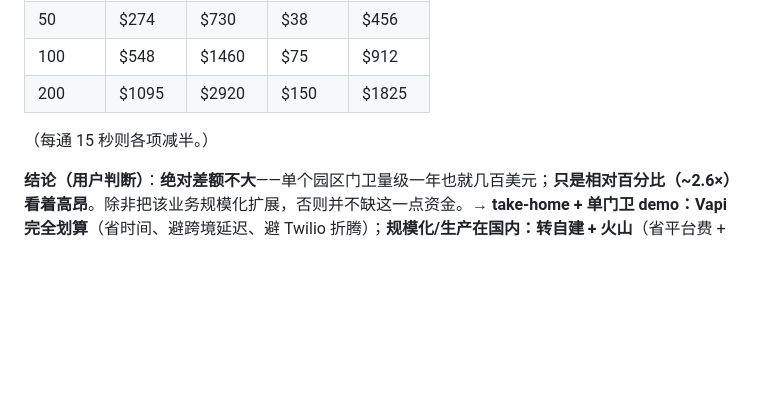
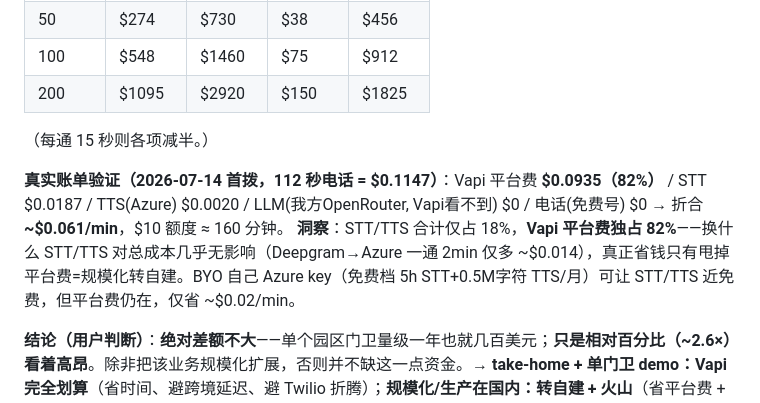
Before and after one commit to KrimsonSun/AgentGuard, a Markdown page: docs/HANDOFF.md, the part around the change. Drawn GitHub-style; blank space fills up the shorter version.

Commit message:
docs(handoff): 记录首拨真实账单(112s=$0.1147, Vapi平台费占82%)—STT/TTS选型对成本几无影响
Co-Authored-By: Claude Opus 4.8 <noreply@anthropic.com>

```diff
--- a/docs/HANDOFF.md
+++ b/docs/HANDOFF.md
@@ -264,6 +264,9 @@
 
 （每通 15 秒则各项减半。）
 
+**真实账单验证（2026-07-14 首拨，112 秒电话 = $0.1147）**：Vapi 平台费 **$0.0935（82%）** / STT $0.0187 / TTS(Azure) $0.0020 / LLM(我方OpenRouter, Vapi看不到) $0 / 电话(免费号) $0 → 折合 **~$0.061/min**，$10 额度 ≈ 160 分钟。
+**洞察**：STT/TTS 合计仅占 18%，**Vapi 平台费独占 82%**——换什么 STT/TTS 对总成本几乎无影响（Deepgram→Azure 一通 2min 仅多 ~$0.014），真正省钱只有甩掉平台费=规模化转自建。BYO 自己 Azure key（免费档 5h STT+0.5M字符 TTS/月）可让 STT/TTS 近免费，但平台费仍在，仅省 ~$0.02/min。
+
 **结论（用户判断）**：**绝对差额不大**——单个园区门卫量级一年也就几百美元；**只是相对百分比（~2.6×）看着高昂**。除非把该业务规模化扩展，否则并不缺这一点资金。→ **take-home + 单门卫 demo：Vapi 完全划算**（省时间、避跨境延迟、避 Twilio 折腾）；**规模化/生产在国内：转自建 + 火山**（省平台费 + 境内低延迟）。规模是这个决策的触发阈值。
 
 **超越**：决策2（自建链式 vs SaaS）媒体部分改为 SaaS；其 LLM=OpenRouter、单Agent、对账 的理由仍成立。决策3（Twilio/呼入）媒体由 Vapi 承接（Vapi 底层仍是 Twilio/Telnyx，对我们透明）。
```
